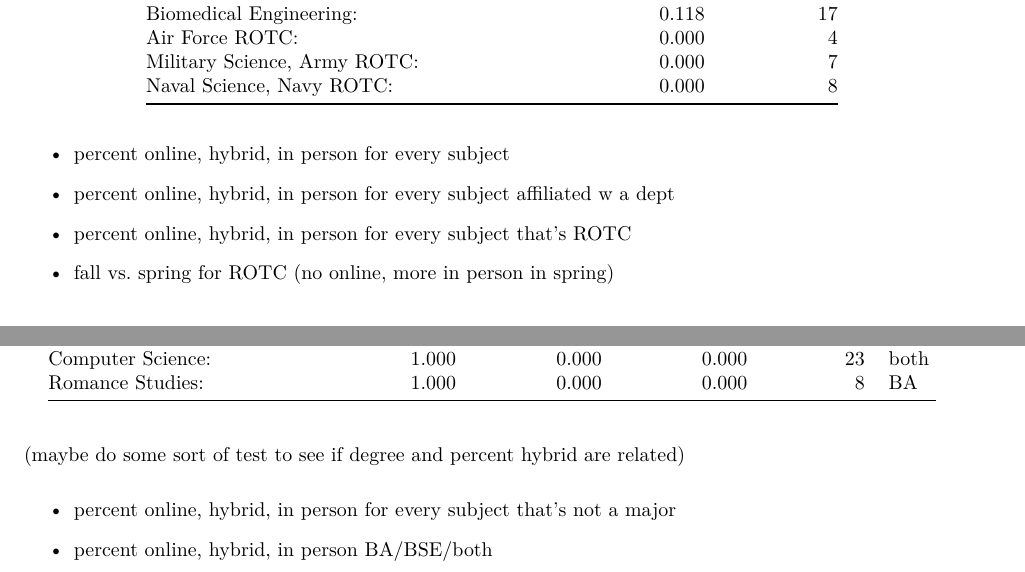
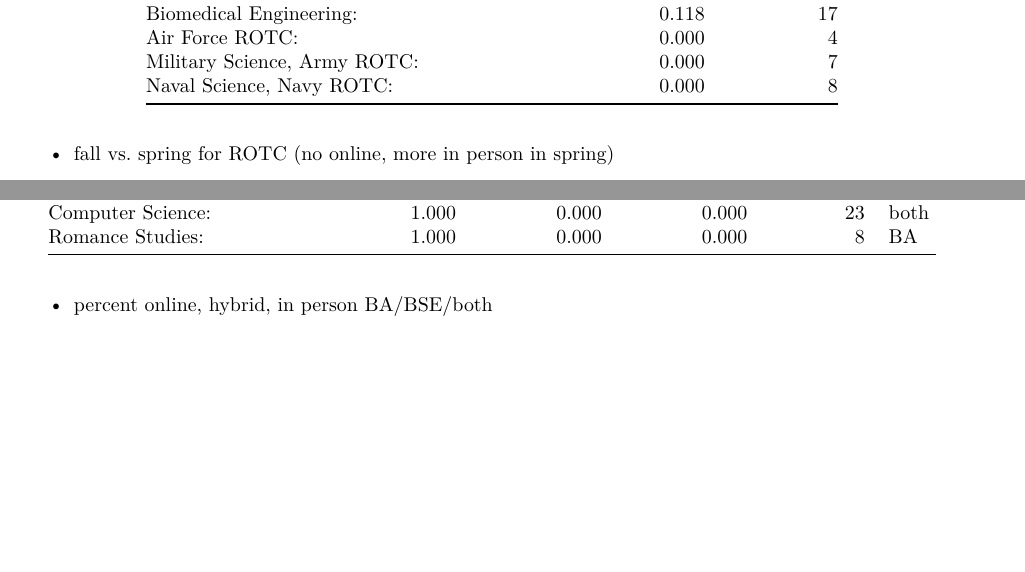
Before and after one commit to preethar19/course-modes, an R Markdown document (course-modes.Rmd): two parts of pages 5 and 7 of 13, joined at a grey line, cut so that both start at the same text, the shorter picture padded with empty space. The pictures show the output file course-modes.pdf that the author committed with the source.

Commit message:
cleaned up doc

````diff
--- a/course-modes.Rmd
+++ b/course-modes.Rmd
@@ -146,11 +146,6 @@ newmodes %>%
   kable(digits = 3)
 ```
 
-- percent online, hybrid, in person for every subject
-
-- percent online, hybrid, in person for every subject affiliated w a dept
-
-- percent online, hybrid, in person for every subject that's ROTC
 
 - fall vs. spring for ROTC (no online, more in person in spring)
 ```{r}
@@ -201,9 +196,7 @@ newmodes %>%
   arrange(desc(per_spring_hybrid)) %>%
   kable(digits = 3)
 ```
-(maybe do some sort of test to see if degree and percent hybrid are related)
 
-- percent online, hybrid, in person for every subject that's not a major
 
 - percent online, hybrid, in person BA/BSE/both
 ```{r}
````
Also changed, not shown: course-modes.pdf, course-modes.Rmd (6 more changed lines).
